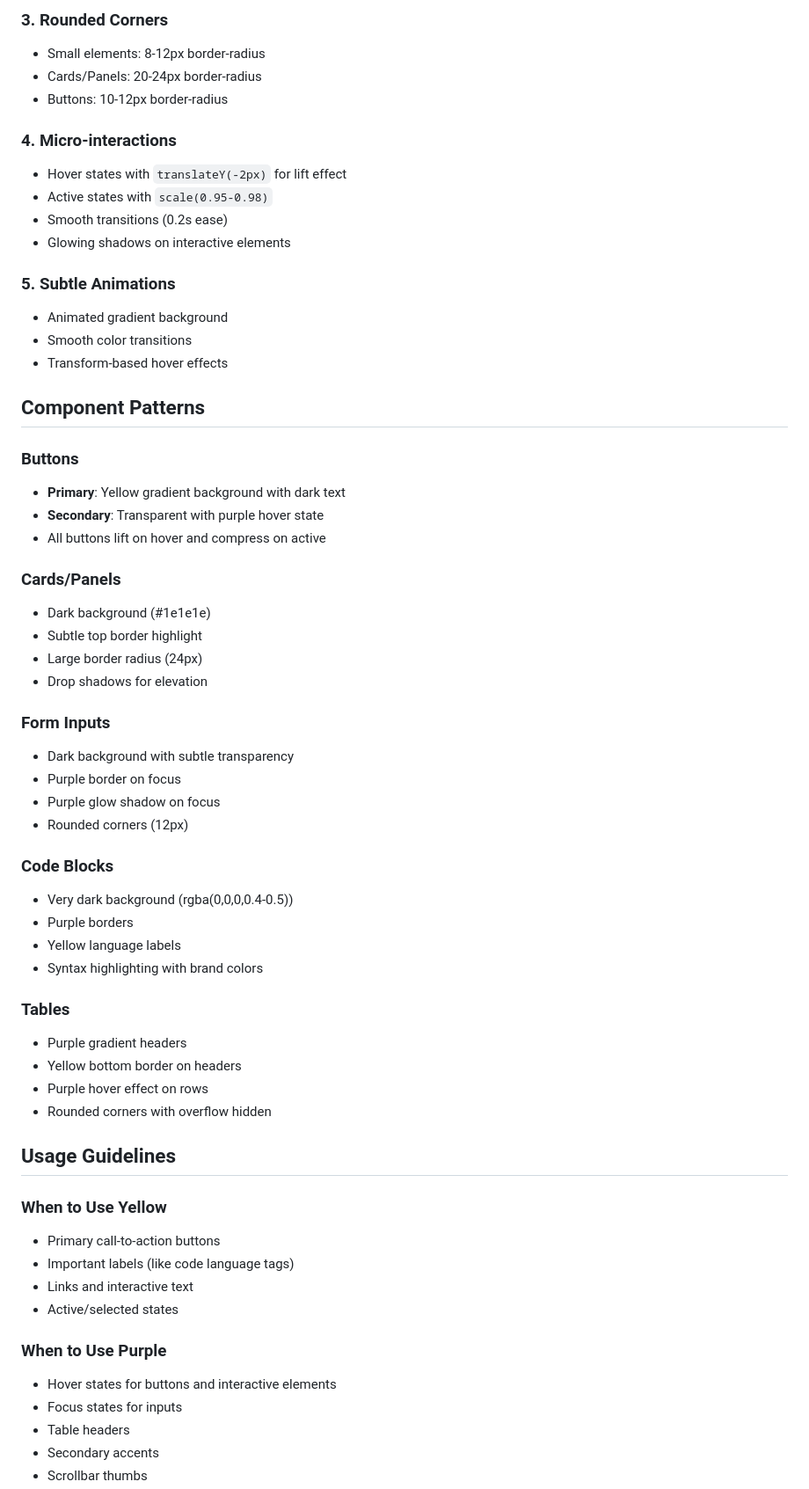
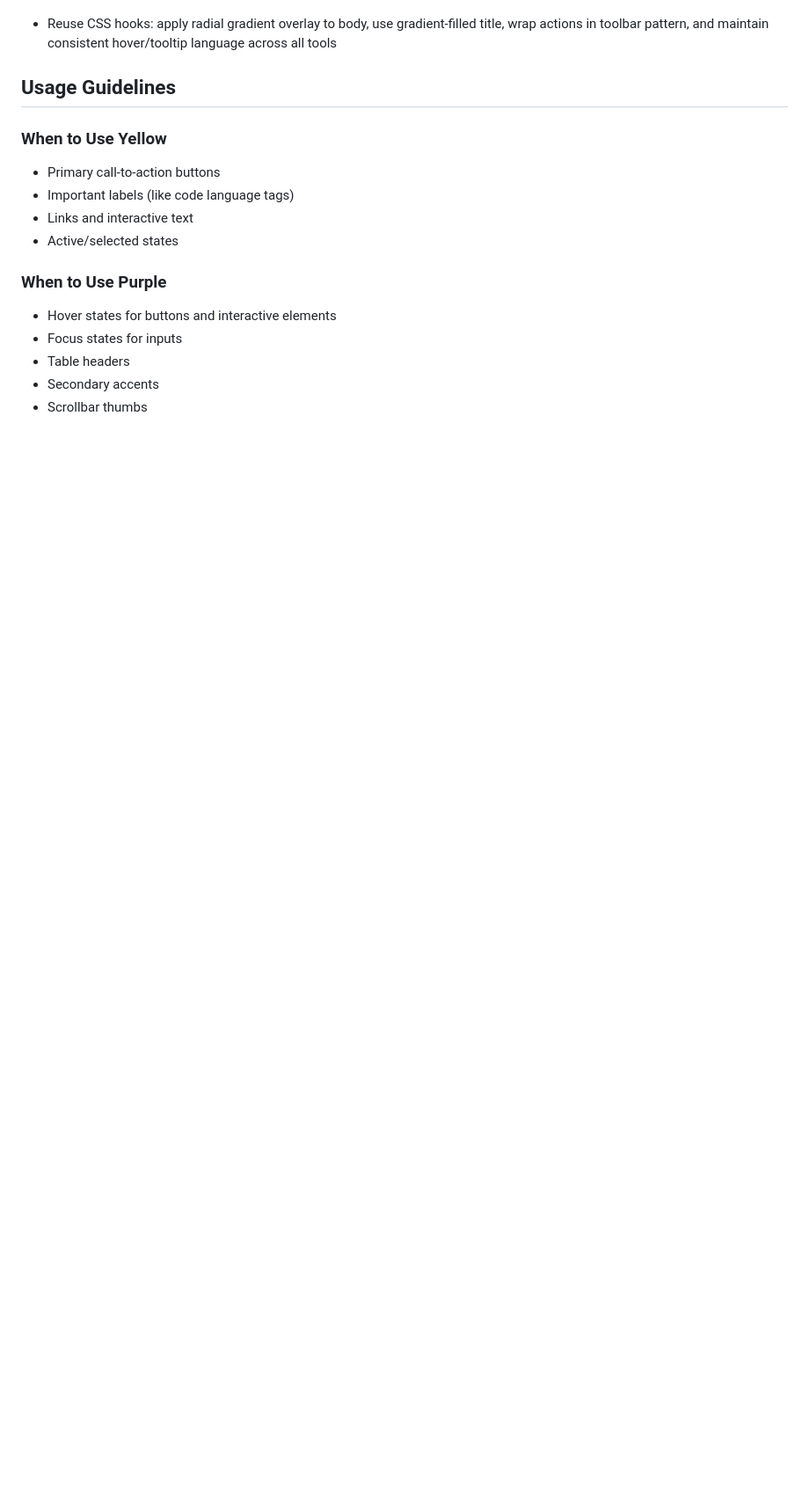
Before and after one commit to piyushdoorwar/markdown-editor, a Markdown page: DESIGN_SYSTEM.md, the part around one of its changes. Shown at 88% size. GitHub-like rendering; blank space fills up the shorter version.

```diff
--- a/DESIGN_SYSTEM.md
+++ b/DESIGN_SYSTEM.md
@@ -99,49 +91,4 @@
-### 3. Rounded Corners
-- Small elements: 8-12px border-radius
-- Cards/Panels: 20-24px border-radius
-- Buttons: 10-12px border-radius
-
-### 4. Micro-interactions
-- Hover states with `translateY(-2px)` for lift effect
-- Active states with `scale(0.95-0.98)`
-- Smooth transitions (0.2s ease)
-- Glowing shadows on interactive elements
-
-### 5. Subtle Animations
-- Animated gradient background
-- Smooth color transitions
-- Transform-based hover effects
-
-## Component Patterns
-
-### Buttons
-- **Primary**: Yellow gradient background with dark text
-- **Secondary**: Transparent with purple hover state
-- All buttons lift on hover and compress on active
-
-### Cards/Panels
-- Dark background (#1e1e1e)
-- Subtle top border highlight
-- Large border radius (24px)
-- Drop shadows for elevation
-
-### Form Inputs
-- Dark background with subtle transparency
-- Purple border on focus
-- Purple glow shadow on focus
-- Rounded corners (12px)
-
-### Code Blocks
-- Very dark background (rgba(0,0,0,0.4-0.5))
-- Purple borders
-- Yellow language labels
-- Syntax highlighting with brand colors
-
-### Tables
-- Purple gradient headers
-- Yellow bottom border on headers
-- Purple hover effect on rows
-- Rounded corners with overflow hidden
+- Reuse CSS hooks: apply radial gradient overlay to body, use gradient-filled title, wrap actions in toolbar pattern, and maintain consistent hover/tooltip language across all tools
 
 ## Usage Guidelines
 
```
Also changed, not shown: other parts of DESIGN_SYSTEM.md (+17 -25 lines).
